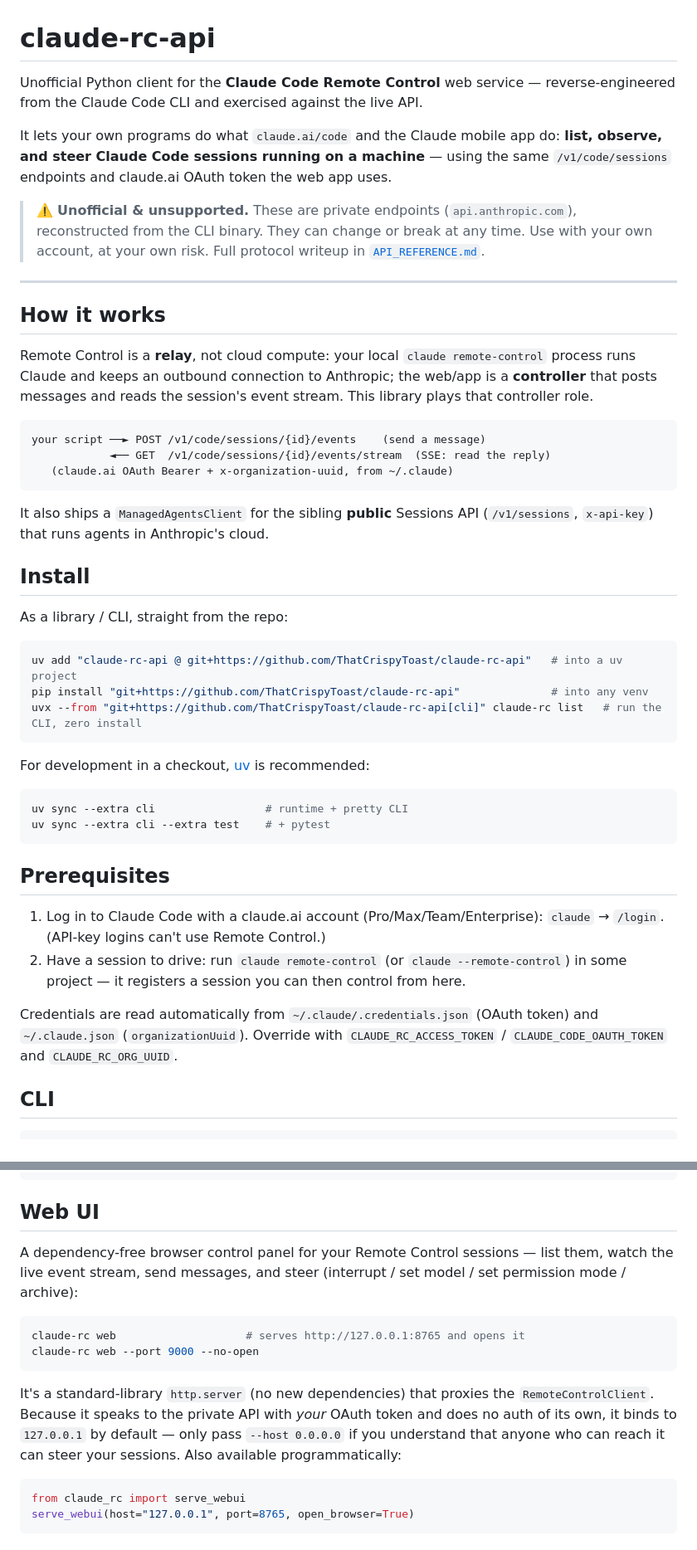
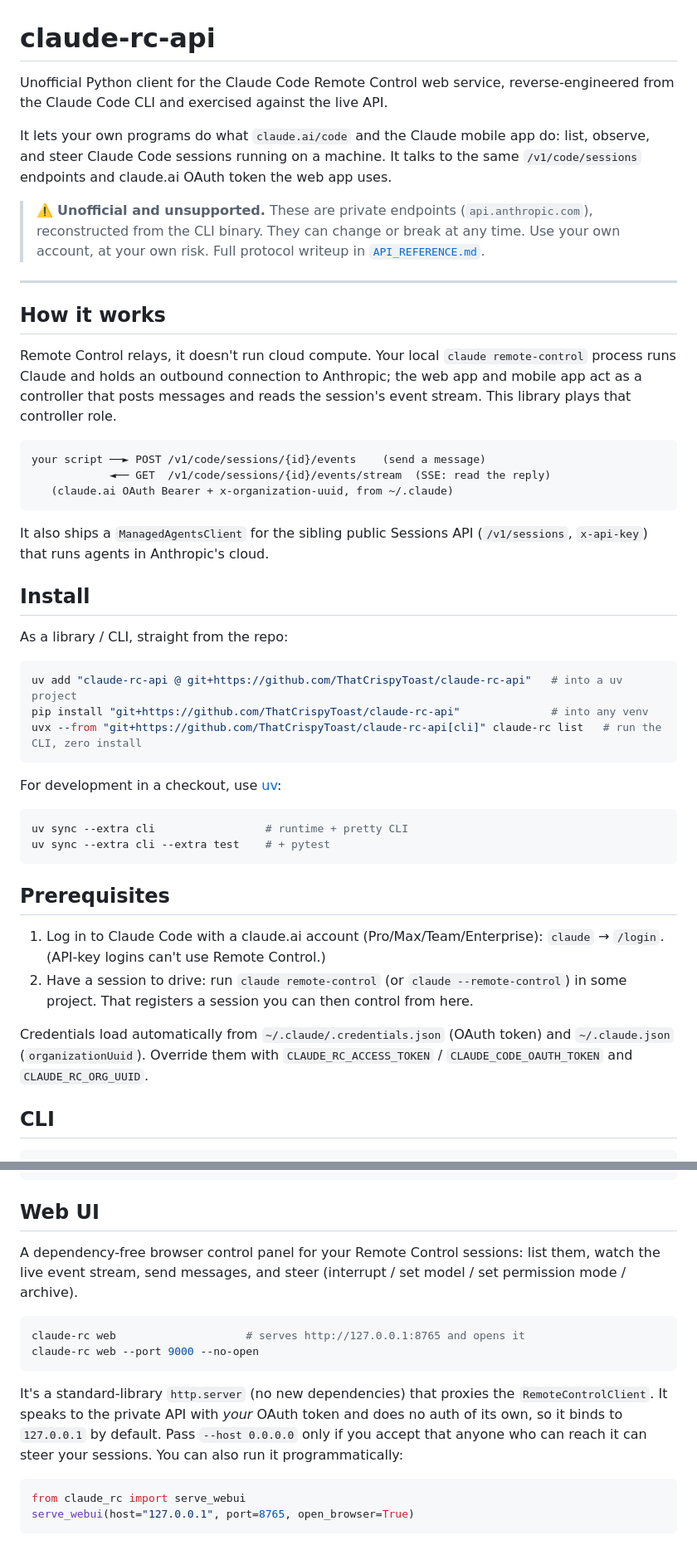
Before and after one commit to ThatCrispyToast/claude-rc-api, a Markdown page: README.md, 2 parts joined by grey strips. Shown at 83% size. GitHub-like rendering.

Commit message:
Rewrite README prose: kill em dashes, passive voice, hedges

````diff
--- a/README.md
+++ b/README.md
@@ -1,25 +1,26 @@
 # claude-rc-api
 
-Unofficial Python client for the **Claude Code Remote Control** web service —
+Unofficial Python client for the Claude Code Remote Control web service,
 reverse-engineered from the Claude Code CLI and exercised against the live API.
 
 It lets your own programs do what `claude.ai/code` and the Claude mobile app do:
-**list, observe, and steer Claude Code sessions running on a machine** — using the
-same `/v1/code/sessions` endpoints and claude.ai OAuth token the web app uses.
+list, observe, and steer Claude Code sessions running on a machine. It talks to
+the same `/v1/code/sessions` endpoints and claude.ai OAuth token the web app
+uses.
 
-> ⚠️ **Unofficial & unsupported.** These are private endpoints (`api.anthropic.com`),
-> reconstructed from the CLI binary. They can change or break at any time. Use with
-> your own account, at your own risk. Full protocol writeup in
-> [`API_REFERENCE.md`](./API_REFERENCE.md).
+> ⚠️ **Unofficial and unsupported.** These are private endpoints
+> (`api.anthropic.com`), reconstructed from the CLI binary. They can change or
+> break at any time. Use your own account, at your own risk. Full protocol
+> writeup in [`API_REFERENCE.md`](./API_REFERENCE.md).
 
 ---
 
 ## How it works
 
-Remote Control is a **relay**, not cloud compute: your local `claude remote-control`
-process runs Claude and keeps an outbound connection to Anthropic; the web/app is a
-**controller** that posts messages and reads the session's event stream. This library
-plays that controller role.
+Remote Control relays, it doesn't run cloud compute. Your local
+`claude remote-control` process runs Claude and holds an outbound connection to
+Anthropic; the web app and mobile app act as a controller that posts messages
+and reads the session's event stream. This library plays that controller role.
 
 ```
 your script ──► POST /v1/code/sessions/{id}/events    (send a message)
@@ -27,7 +28,7 @@ your script ──► POST /v1/code/sessions/{id}/events    (send a message)
    (claude.ai OAuth Bearer + x-organization-uuid, from ~/.claude)
 ```
 
-It also ships a `ManagedAgentsClient` for the sibling **public** Sessions API
+It also ships a `ManagedAgentsClient` for the sibling public Sessions API
 (`/v1/sessions`, `x-api-key`) that runs agents in Anthropic's cloud.
 
 ## Install
@@ -40,7 +41,7 @@ pip install "git+https://github.com/ThatCrispyToast/claude-rc-api"
 uvx --from "git+https://github.com/ThatCrispyToast/claude-rc-api[cli]" claude-rc list   # run the CLI, zero install
 ```
 
-For development in a checkout, [uv](https://docs.astral.sh/uv/) is recommended:
+For development in a checkout, use [uv](https://docs.astral.sh/uv/):
 
 ```bash
 uv sync --extra cli                 # runtime + pretty CLI
@@ -51,12 +52,13 @@ uv sync --extra cli --extra test    # + pytest
 
 1. Log in to Claude Code with a claude.ai account (Pro/Max/Team/Enterprise):
    `claude` → `/login`. (API-key logins can't use Remote Control.)
-2. Have a session to drive: run `claude remote-control` (or `claude --remote-control`)
-   in some project — it registers a session you can then control from here.
+2. Have a session to drive: run `claude remote-control` (or
+   `claude --remote-control`) in some project. That registers a session you can
+   then control from here.
 
-Credentials are read automatically from `~/.claude/.credentials.json` (OAuth token)
-and `~/.claude.json` (`organizationUuid`). Override with `CLAUDE_RC_ACCESS_TOKEN` /
-`CLAUDE_CODE_OAUTH_TOKEN` and `CLAUDE_RC_ORG_UUID`.
+Credentials load automatically from `~/.claude/.credentials.json` (OAuth token)
+and `~/.claude.json` (`organizationUuid`). Override them with
+`CLAUDE_RC_ACCESS_TOKEN` / `CLAUDE_CODE_OAUTH_TOKEN` and `CLAUDE_RC_ORG_UUID`.
 
 ## CLI
 
@@ -73,9 +75,9 @@ claude-rc web                    # browser control panel (all sessions)
 
 ## Web UI
 
-A dependency-free browser control panel for your Remote Control sessions —
-list them, watch the live event stream, send messages, and steer (interrupt /
-set model / set permission mode / archive):
+A dependency-free browser control panel for your Remote Control sessions: list
+them, watch the live event stream, send messages, and steer (interrupt / set
+model / set permission mode / archive).
 
 ```bash
 claude-rc web                    # serves http://127.0.0.1:8765 and opens it
@@ -83,10 +85,10 @@ claude-rc web --port 9000 --no-open
 ```
 
 It's a standard-library `http.server` (no new dependencies) that proxies the
-`RemoteControlClient`. Because it speaks to the private API with *your* OAuth
-token and does no auth of its own, it binds to `127.0.0.1` by default — only
-pass `--host 0.0.0.0` if you understand that anyone who can reach it can steer
-your sessions. Also available programmatically:
+`RemoteControlClient`. It speaks to the private API with *your* OAuth token and
+does no auth of its own, so it binds to `127.0.0.1` by default. Pass
+`--host 0.0.0.0` only if you accept that anyone who can reach it can steer your
+sessions. You can also run it programmatically:
 
 ```python
 from claude_rc import serve_webui
````
Also changed, not shown: other parts of README.md (+6 -5 lines).
